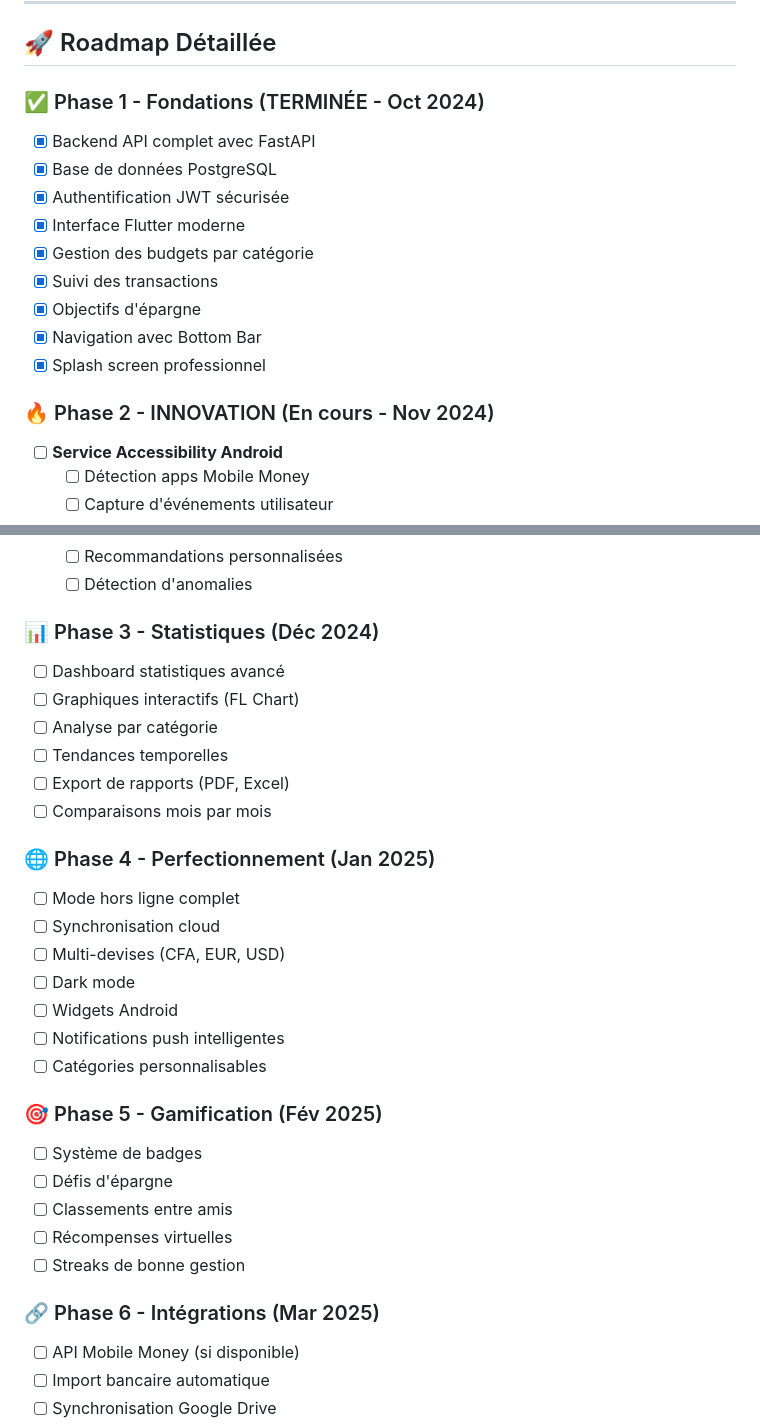
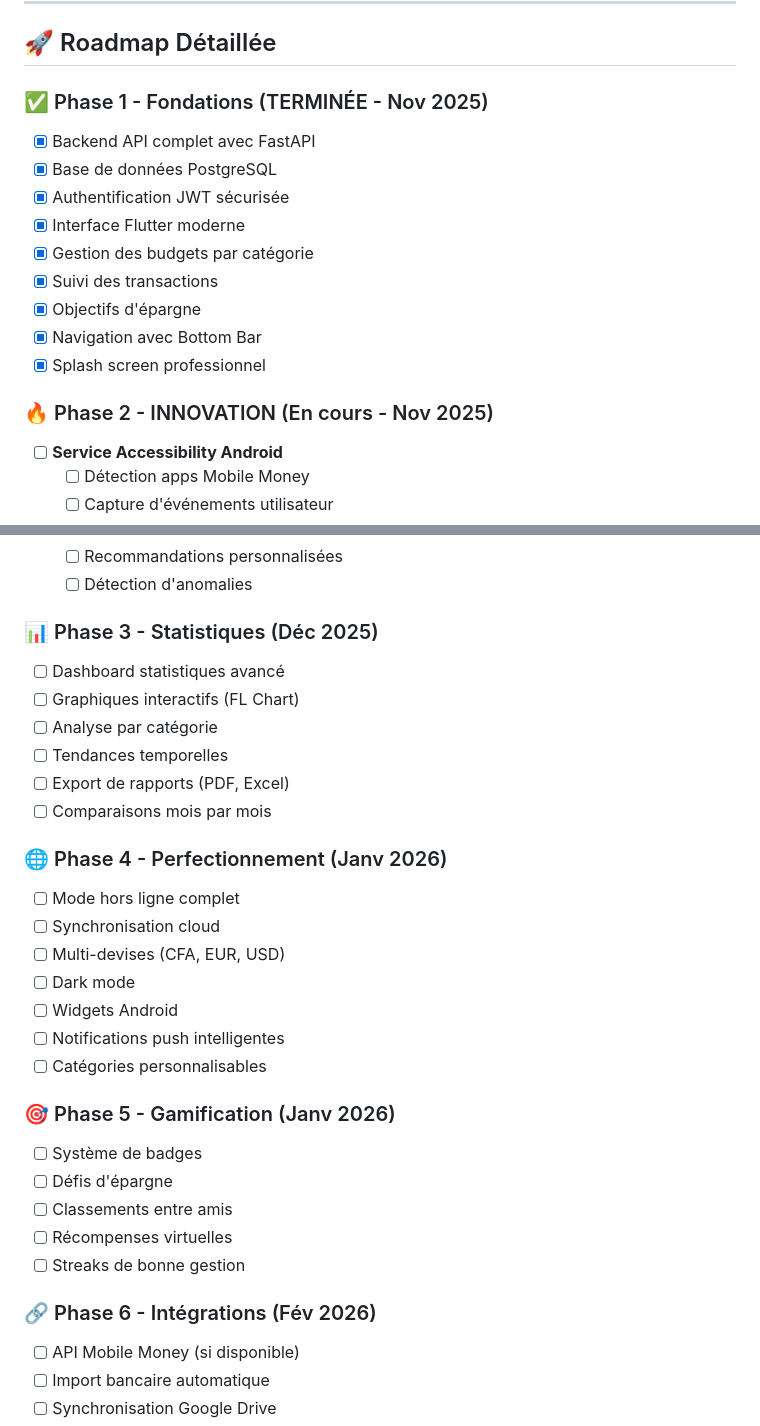
Before and after one commit to dav9fulldev/UnuipodProject, a Markdown page: README.md, 2 parts joined by grey strips. Drawn GitHub-style.

Commit message:
Changement de certains date

```diff
--- a/README.md
+++ b/README.md
@@ -519,7 +519,7 @@ Caption:   Inter Regular, 12px
 
 ## 🚀 Roadmap Détaillée
 
-### ✅ Phase 1 - Fondations (TERMINÉE - Oct 2024)
+### ✅ Phase 1 - Fondations (TERMINÉE - Nov 2025)
 - [x] Backend API complet avec FastAPI
 - [x] Base de données PostgreSQL
 - [x] Authentification JWT sécurisée
@@ -530,7 +530,7 @@ Caption:   Inter Regular, 12px
 - [x] Navigation avec Bottom Bar
 - [x] Splash screen professionnel
 
-### 🔥 Phase 2 - INNOVATION (En cours - Nov 2024)
+### 🔥 Phase 2 - INNOVATION (En cours - Nov 2025)
 - [ ] **Service Accessibility Android**
   - [ ] Détection apps Mobile Money
   - [ ] Capture d'événements utilisateur
@@ -549,7 +549,7 @@ Caption:   Inter Regular, 12px
   - [ ] Recommandations personnalisées
   - [ ] Détection d'anomalies
 
-### 📊 Phase 3 - Statistiques (Déc 2024)
+### 📊 Phase 3 - Statistiques (Déc 2025)
 - [ ] Dashboard statistiques avancé
 - [ ] Graphiques interactifs (FL Chart)
 - [ ] Analyse par catégorie
@@ -557,7 +557,7 @@ Caption:   Inter Regular, 12px
 - [ ] Export de rapports (PDF, Excel)
 - [ ] Comparaisons mois par mois
 
-### 🌐 Phase 4 - Perfectionnement (Jan 2025)
+### 🌐 Phase 4 - Perfectionnement (Janv 2026)
 - [ ] Mode hors ligne complet
 - [ ] Synchronisation cloud
 - [ ] Multi-devises (CFA, EUR, USD)
@@ -566,14 +566,14 @@ Caption:   Inter Regular, 12px
 - [ ] Notifications push intelligentes
 - [ ] Catégories personnalisables
 
-### 🎯 Phase 5 - Gamification (Fév 2025)
+### 🎯 Phase 5 - Gamification (Janv 2026)
 - [ ] Système de badges
 - [ ] Défis d'épargne
 - [ ] Classements entre amis
 - [ ] Récompenses virtuelles
 - [ ] Streaks de bonne gestion
 
-### 🔗 Phase 6 - Intégrations (Mar 2025)
+### 🔗 Phase 6 - Intégrations (Fév 2026)
 - [ ] API Mobile Money (si disponible)
 - [ ] Import bancaire automatique
 - [ ] Synchronisation Google Drive
```
